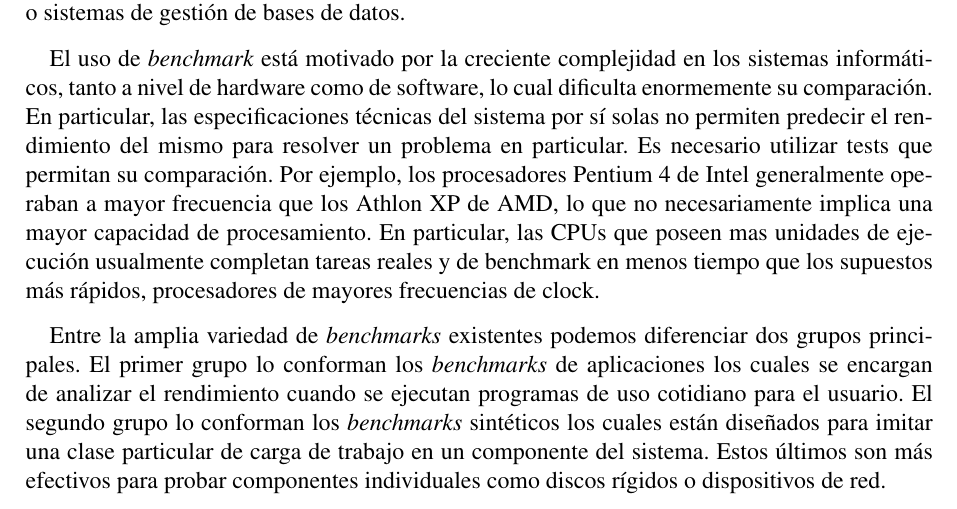
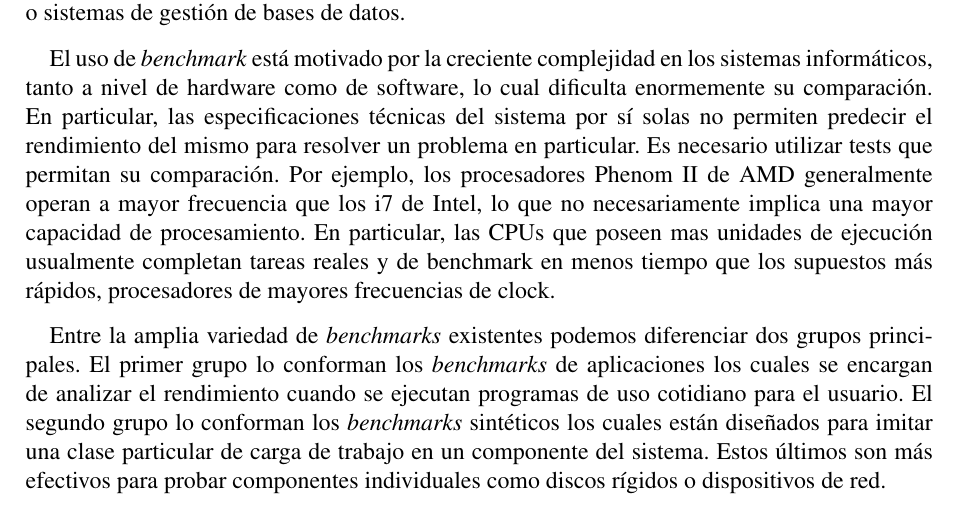
Before and after one commit to valerialovaisa/tesis_latex, a LaTeX thesis (final_tesis.tex, which reads capitulo_3.tex): part of page 29 of 177, cut so that both start at the same text. Compiled offline with pdfLaTeX.

Commit message:
Micros Benchmarking

```diff
--- a/capitulo_3.tex
+++ b/capitulo_3.tex
@@ -18,8 +18,8 @@ como de software, lo cual dificulta enormemente su comparación. En
 particular, las especificaciones técnicas del sistema por sí solas no
 permiten predecir el rendimiento del mismo para resolver un problema
 en particular. Es necesario utilizar tests que permitan su
-comparación. Por ejemplo, los procesadores Pentium 4 de Intel
-generalmente operaban a mayor frecuencia que los Athlon XP de AMD, lo
+comparación. Por ejemplo, los procesadores Phenom II de AMD
+generalmente operan a mayor frecuencia que los i7 de Intel, lo
 que no necesariamente implica una mayor capacidad de procesamiento. En
 particular, las CPUs que poseen mas unidades de ejecución usualmente
 completan tareas reales y de benchmark en menos tiempo que los
```
